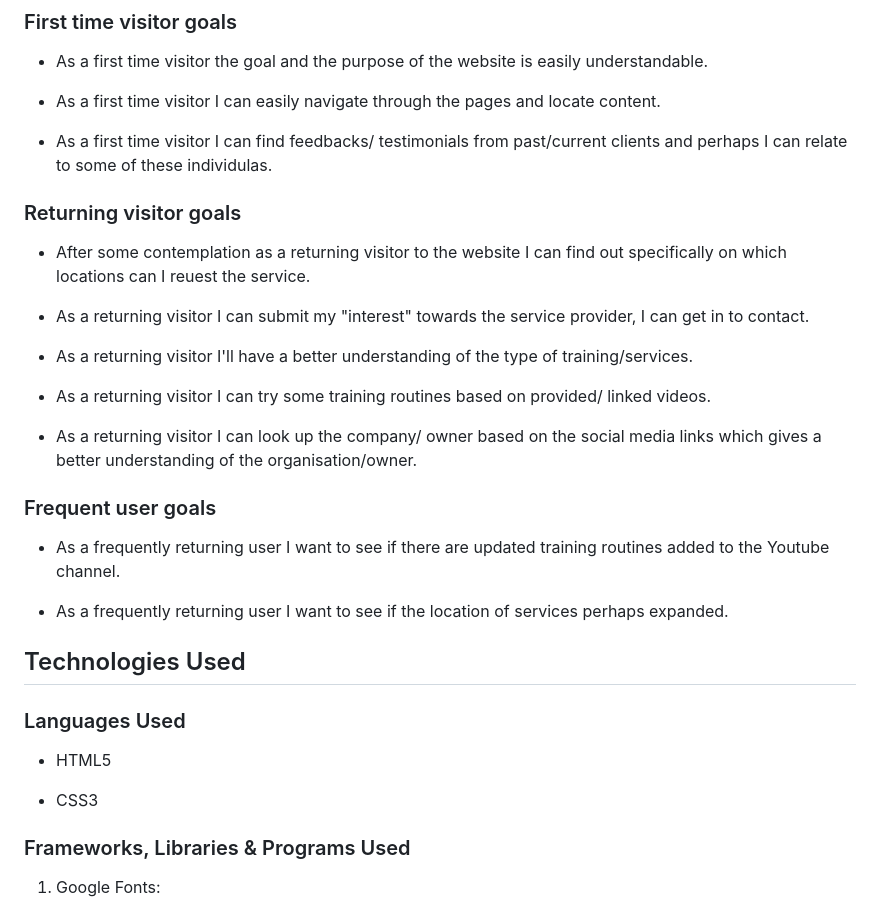
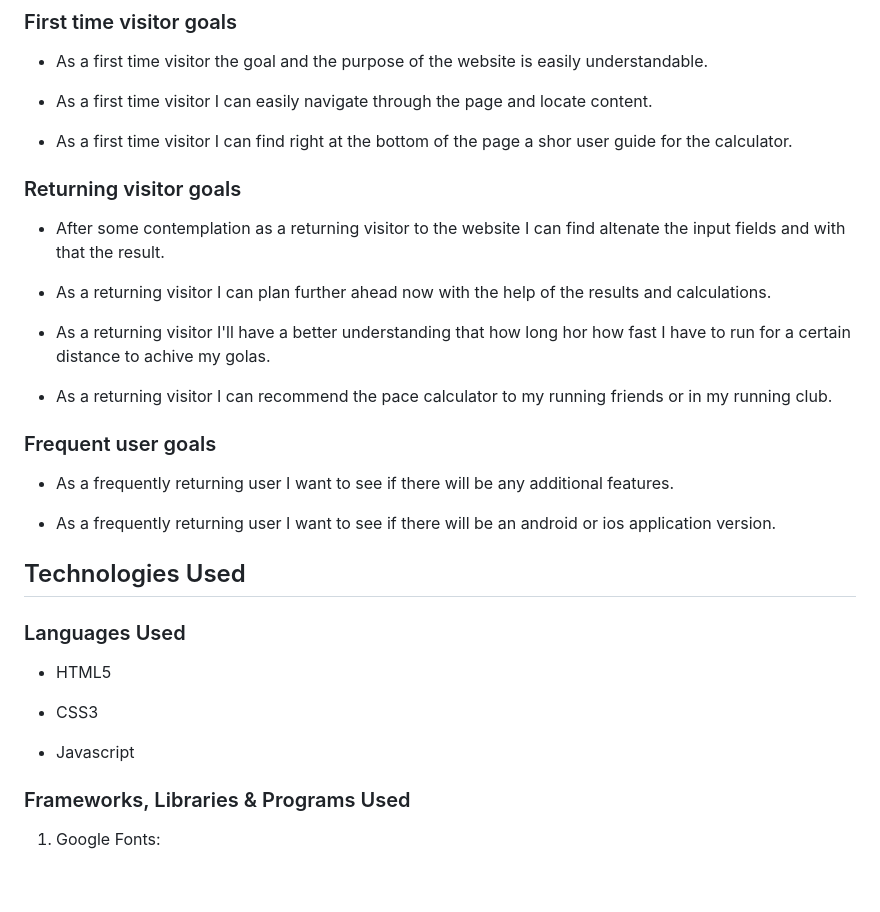
Before and after one commit to RayPT808/The-Pacemaker, a Markdown page: README.md, the part around the change. GitHub-like rendering; blank space fills up the shorter version.

Commit message:
Added user exeperience section.

```diff
--- a/README.md
+++ b/README.md
@@ -11,22 +11,21 @@ The Pacemaker will do the math for you, so all you have to is just RUN!
 ### First time visitor goals
 
 + As a first time visitor the goal and the purpose of the website is easily understandable.
-- As a first time visitor I can easily navigate through the pages and locate content.
-* As a first time visitor I can find feedbacks/ testimonials from past/current clients and perhaps I can relate to some of these individulas.
+- As a first time visitor I can easily navigate through the page and locate content.
+* As a first time visitor I can find right at the bottom of the page a shor user guide for the calculator.
 
 
 ### Returning visitor goals
 
-+ After some contemplation as a returning visitor to the website I can find out specifically on which locations can I reuest the service.
-- As a returning visitor I can submit my "interest" towards the service provider, I can get in to contact.
-* As a returning visitor I'll have a better understanding of the type of training/services.
-+ As a returning visitor I can try some training routines based on provided/ linked videos.
-- As a returning visitor I can look up the company/ owner based on the social media links which gives a better understanding of the organisation/owner.
++ After some contemplation as a returning visitor to the website I can find altenate the input fields and with that the result.
+- As a returning visitor I can plan further ahead now with the help of the results and calculations.
+* As a returning visitor I'll have a better understanding that how long hor how fast I have to run for a certain distance to achive my golas.
++ As a returning visitor I can recommend the pace calculator to my running friends or in my running club.
 
 ### Frequent user goals
 
-- As a frequently returning user I want to see if there are updated training routines added to the Youtube channel.
-+ As a frequently returning user I want to see if the location of services perhaps expanded.
+- As a frequently returning user I want to see if there will be any additional features.
++ As a frequently returning user I want to see if there will be an android or ios application version.
 
 ## Technologies Used
 
@@ -34,6 +33,7 @@ The Pacemaker will do the math for you, so all you have to is just RUN!
 
 + HTML5
 - CSS3
+* Javascript
 
 ### Frameworks, Libraries & Programs Used
 
```
